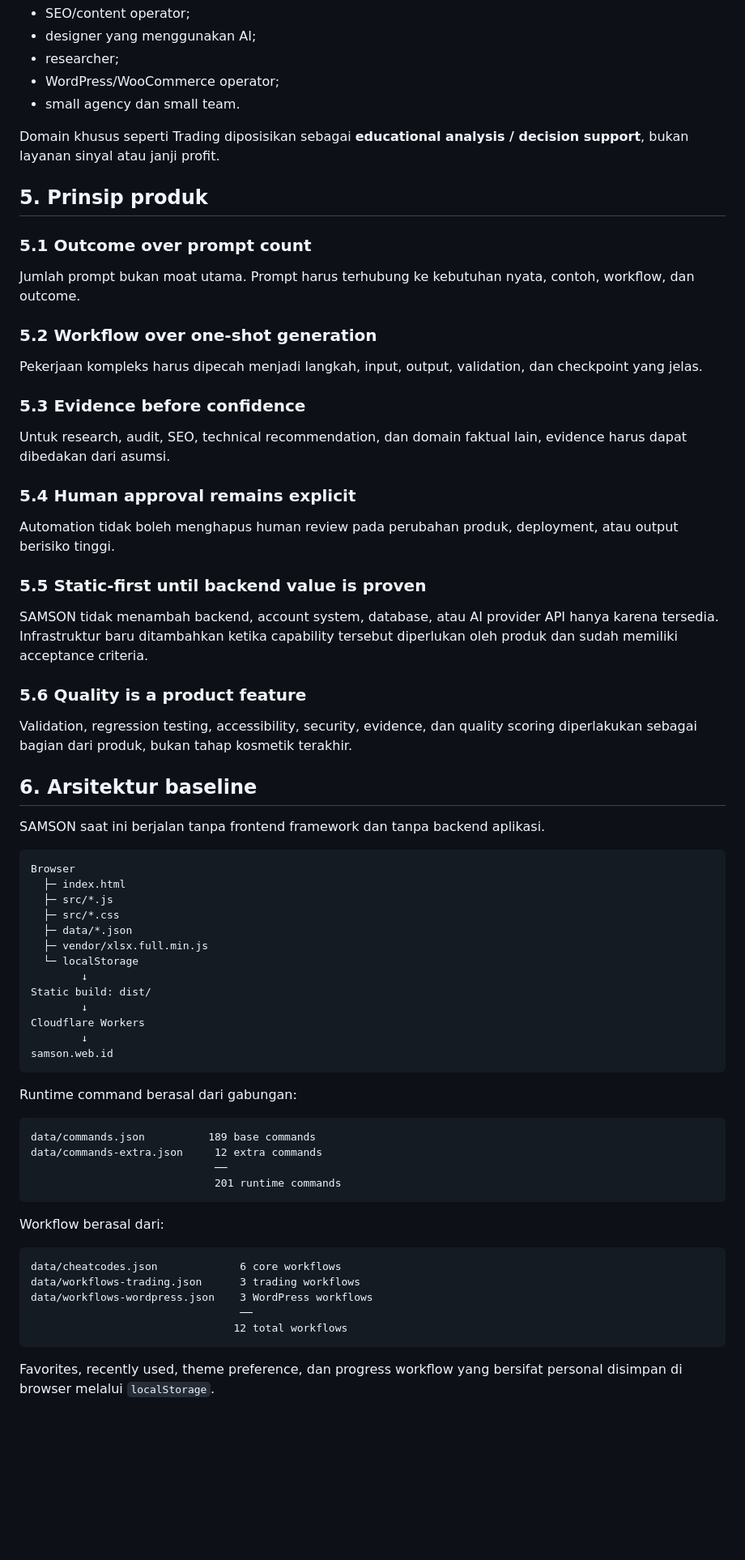
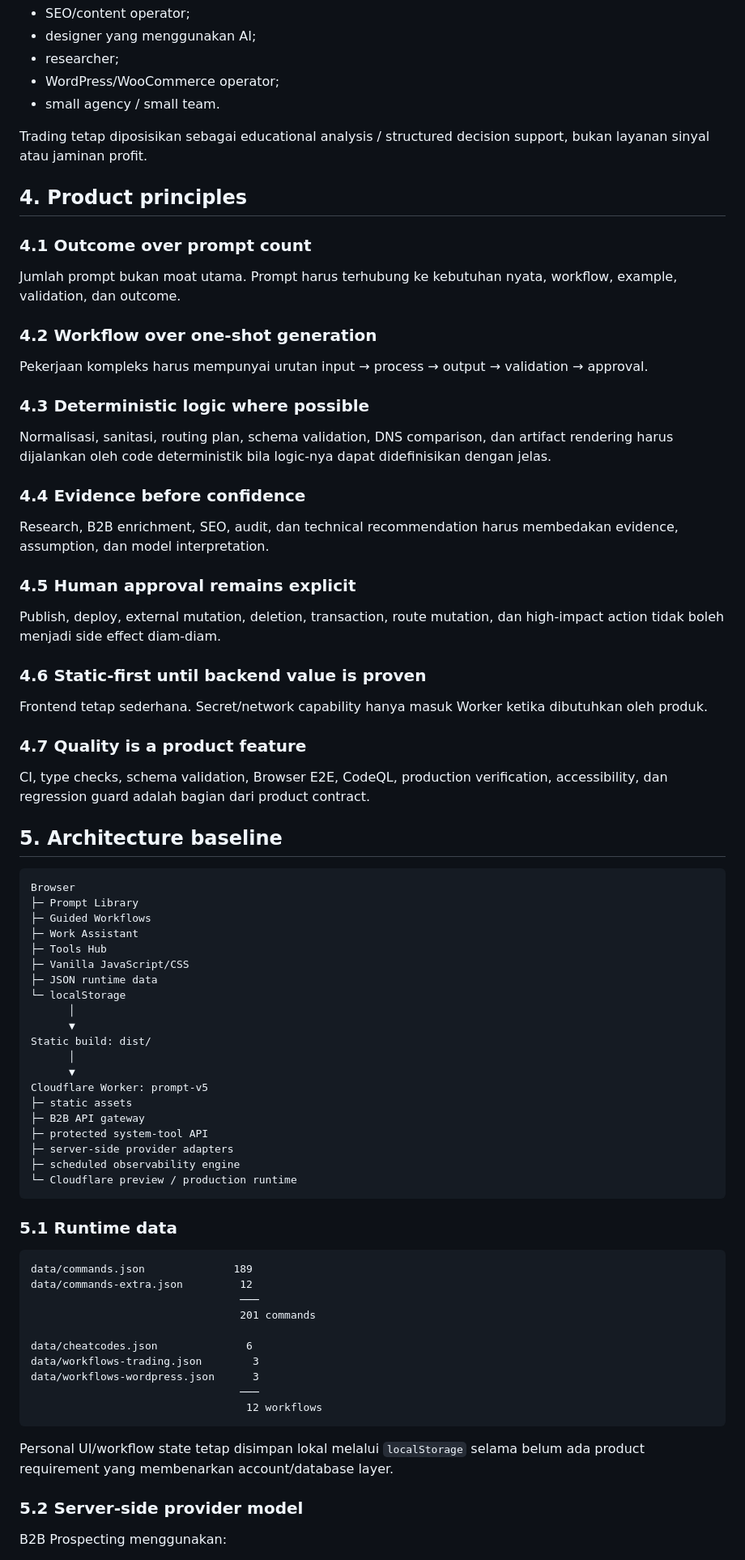
Before and after one commit to traderalwaysprofit/prompt, a Markdown page: docs/PRD-SAMSON.md, the part around one of its changes. Shown at 81% size. Rendered like a GitHub page; blank space fills up the shorter version.

````diff
--- a/docs/PRD-SAMSON.md
+++ b/docs/PRD-SAMSON.md
@@ -67,74 +72,76 @@ Fokus utama SAMSON adalah **Digital Operators** yang menggunakan AI sebagai bagi
 - designer yang menggunakan AI;
 - researcher;
 - WordPress/WooCommerce operator;
-- small agency dan small team.
+- small agency / small team.
 
-Domain khusus seperti Trading diposisikan sebagai **educational analysis / decision support**, bukan layanan sinyal atau janji profit.
+Trading tetap diposisikan sebagai educational analysis / structured decision support, bukan layanan sinyal atau jaminan profit.
 
-## 5. Prinsip produk
+## 4. Product principles
 
-### 5.1 Outcome over prompt count
+### 4.1 Outcome over prompt count
+Jumlah prompt bukan moat utama. Prompt harus terhubung ke kebutuhan nyata, workflow, example, validation, dan outcome.
 
-Jumlah prompt bukan moat utama. Prompt harus terhubung ke kebutuhan nyata, contoh, workflow, dan outcome.
+### 4.2 Workflow over one-shot generation
+Pekerjaan kompleks harus mempunyai urutan input → process → output → validation → approval.
 
-### 5.2 Workflow over one-shot generation
+### 4.3 Deterministic logic where possible
+Normalisasi, sanitasi, routing plan, schema validation, DNS comparison, dan artifact rendering harus dijalankan oleh code deterministik bila logic-nya dapat didefinisikan dengan jelas.
 
-Pekerjaan kompleks harus dipecah menjadi langkah, input, output, validation, dan checkpoint yang jelas.
+### 4.4 Evidence before confidence
+Research, B2B enrichment, SEO, audit, dan technical recommendation harus membedakan evidence, assumption, dan model interpretation.
 
-### 5.3 Evidence before confidence
+### 4.5 Human approval remains explicit
+Publish, deploy, external mutation, deletion, transaction, route mutation, dan high-impact action tidak boleh menjadi side effect diam-diam.
 
-Untuk research, audit, SEO, technical recommendation, dan domain faktual lain, evidence harus dapat dibedakan dari asumsi.
+### 4.6 Static-first until backend value is proven
+Frontend tetap sederhana. Secret/network capability hanya masuk Worker ketika dibutuhkan oleh produk.
 
-### 5.4 Human approval remains explicit
+### 4.7 Quality is a product feature
+CI, type checks, schema validation, Browser E2E, CodeQL, production verification, accessibility, dan regression guard adalah bagian dari product contract.
 
-Automation tidak boleh menghapus human review pada perubahan produk, deployment, atau output berisiko tinggi.
-
-### 5.5 Static-first until backend value is proven
-
-SAMSON tidak menambah backend, account system, database, atau AI provider API hanya karena tersedia. Infrastruktur baru ditambahkan ketika capability tersebut diperlukan oleh produk dan sudah memiliki acceptance criteria.
-
-### 5.6 Quality is a product feature
-
-Validation, regression testing, accessibility, security, evidence, dan quality scoring diperlakukan sebagai bagian dari produk, bukan tahap kosmetik terakhir.
-
-## 6. Arsitektur baseline
-
-SAMSON saat ini berjalan tanpa frontend framework dan tanpa backend aplikasi.
+## 5. Architecture baseline
 
 ```text
 Browser
-  ├─ index.html
-  ├─ src/*.js
-  ├─ src/*.css
-  ├─ data/*.json
-  ├─ vendor/xlsx.full.min.js
-  └─ localStorage
-        ↓
+├─ Prompt Library
+├─ Guided Workflows
+├─ Work Assistant
+├─ Tools Hub
+├─ Vanilla JavaScript/CSS
+├─ JSON runtime data
+└─ localStorage
+      │
+      ▼
 Static build: dist/
-        ↓
-Cloudflare Workers
-        ↓
-samson.web.id
+      │
+      ▼
+Cloudflare Worker: prompt-v5
+├─ static assets
+├─ B2B API gateway
+├─ protected system-tool API
+├─ server-side provider adapters
+├─ scheduled observability engine
+└─ Cloudflare preview / production runtime
 ```
 
-Runtime command berasal dari gabungan:
+### 5.1 Runtime data
 
 ```text
-data/commands.json          189 base commands
-data/commands-extra.json     12 extra commands
-                             ──
-                             201 runtime commands
+data/commands.json              189
+data/commands-extra.json         12
+                                 ───
+                                 201 commands
+
+data/cheatcodes.json              6
+data/workflows-trading.json        3
+data/workflows-wordpress.json      3
+                                 ───
+                                  12 workflows
 ```
 
-Workflow berasal dari:
+Personal UI/workflow state tetap disimpan lokal melalui `localStorage` selama belum ada product requirement yang membenarkan account/database layer.
 
-```text
-data/cheatcodes.json             6 core workflows
-data/workflows-trading.json      3 trading workflows
-data/workflows-wordpress.json    3 WordPress workflows
-                                 ──
-                                12 total workflows
-```
+### 5.2 Server-side provider model
 
-Favorites, recently used, theme preference, dan progress workflow yang bersifat personal disimpan di browser melalui `localStorage`.
+B2B Prospecting menggunakan:
 
````
Also changed, not shown: other parts of docs/PRD-SAMSON.md (+234 -319 lines).
